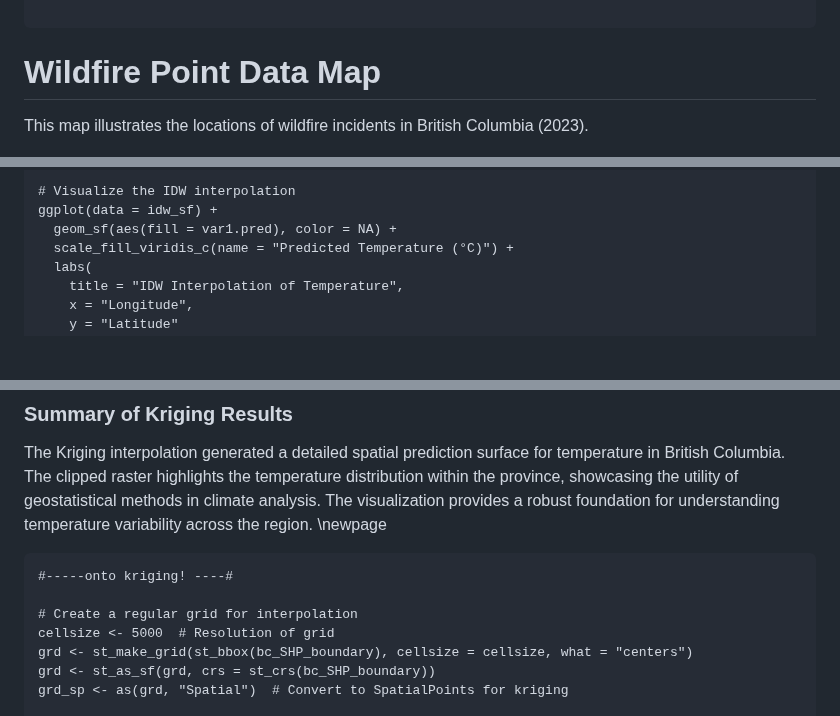
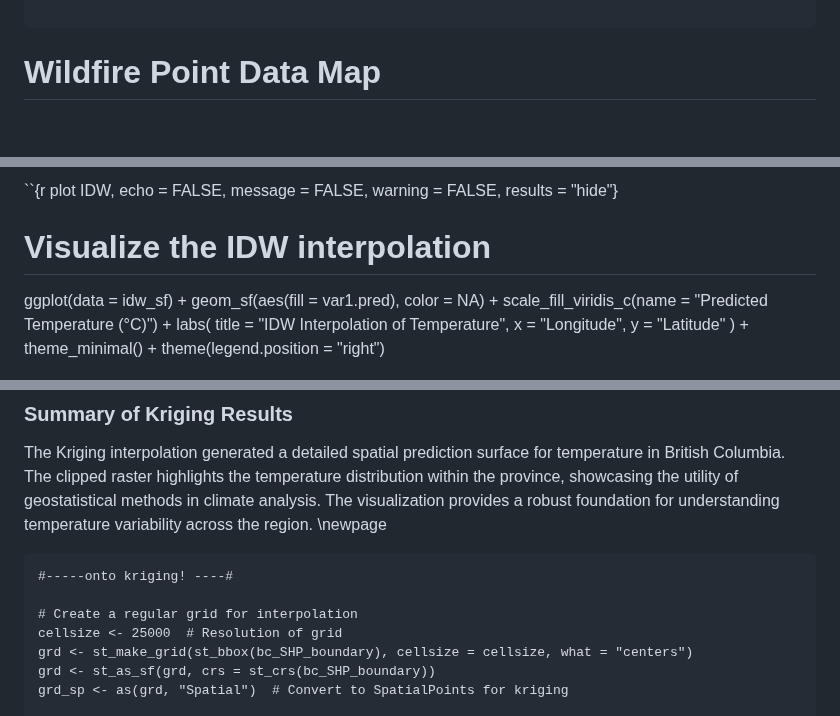
Before and after one commit to AnnaBartnik/Geog418_FinalProject_Tutorial_AnnaB, a Markdown page: README.md, 3 parts joined by grey strips. Rendered like a GitHub page; blank space fills up the shorter version.

````diff
--- a/README.md
+++ b/README.md
@@ -390,6 +389,5 @@ ggsave(
 
 ```
 # Wildfire Point Data Map
-This map illustrates the locations of wildfire incidents in British Columbia (2023).
 
 ![Wildfire Point Data Map](wildfire_points_map.png)
@@ -423,4 +435,5 @@ idw_sf <- st_as_sf(idw_result)
 
+``{r plot IDW, echo = FALSE, message = FALSE, warning = FALSE, results = "hide"}
 # Visualize the IDW interpolation
 ggplot(data = idw_sf) +
   geom_sf(aes(fill = var1.pred), color = NA) +
@@ -521,7 +535,7 @@ The Kriging interpolation generated a detailed spatial prediction surface for te
 #-----onto kriging! ----#
 
 # Create a regular grid for interpolation
-cellsize <- 5000  # Resolution of grid
+cellsize <- 25000  # Resolution of grid
 grd <- st_make_grid(st_bbox(bc_SHP_boundary), cellsize = cellsize, what = "centers")
 grd <- st_as_sf(grd, crs = st_crs(bc_SHP_boundary))
 grd_sp <- as(grd, "Spatial")  # Convert to SpatialPoints for kriging
````
Also changed, not shown: other parts of README.md (+25 -11 lines).
